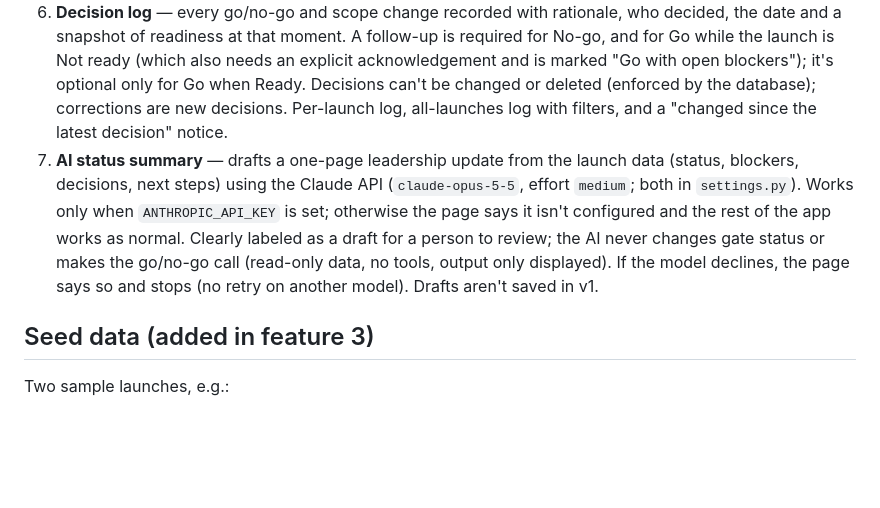
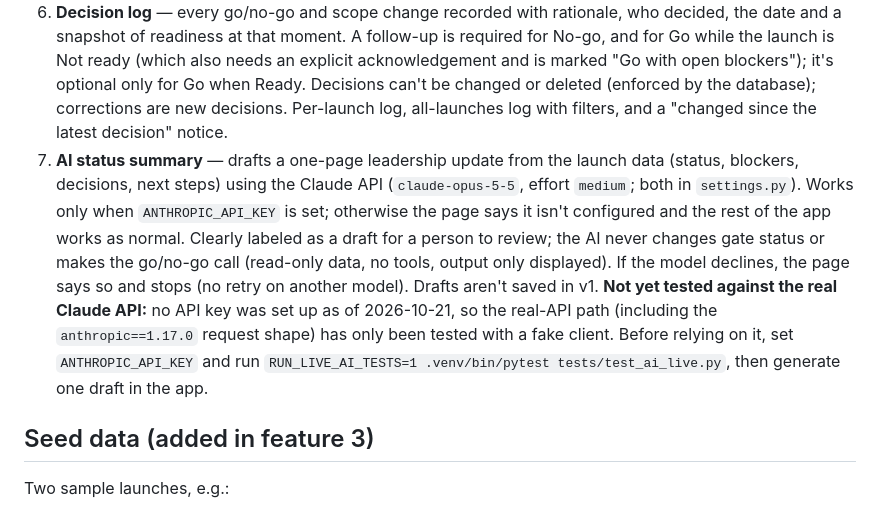
Before and after one commit to mariahcoleno/launch-readiness, a Markdown page: PLAN.md, the part around the change. Rendered like a GitHub page; blank space fills up the shorter version.

Commit message:
Plan: note the AI summary is untested against the real API
Co-Authored-By: Claude Opus 5.5 <noreply@anthropic.com>

```diff
--- a/PLAN.md
+++ b/PLAN.md
@@ -25,7 +25,7 @@ All model names, teams and people in the app are **fictional sample data** (e.g.
 5. **Delta review** — turning a capability on for an existing launch shows only the *new* gates it requires, and is recorded as a scope-change decision. Gates removed by an earlier scope change are restored, not duplicated: reset to not started (owner and notes kept), with a line added to the notes recording the restore date, the capability turned back on, and the previous status (and waiver, if any).
 5b. **Stage promotion** — moving a launch to a later stage shows only the new gates (e.g. trusted testers → limited GA adds capacity sign-off and legal review), recorded as a scope-change decision.
 6. **Decision log** — every go/no-go and scope change recorded with rationale, who decided, the date and a snapshot of readiness at that moment. A follow-up is required for No-go, and for Go while the launch is Not ready (which also needs an explicit acknowledgement and is marked "Go with open blockers"); it's optional only for Go when Ready. Decisions can't be changed or deleted (enforced by the database); corrections are new decisions. Per-launch log, all-launches log with filters, and a "changed since the latest decision" notice.
-7. **AI status summary** — drafts a one-page leadership update from the launch data (status, blockers, decisions, next steps) using the Claude API (`claude-opus-5-5`, effort `medium`; both in `settings.py`). Works only when `ANTHROPIC_API_KEY` is set; otherwise the page says it isn't configured and the rest of the app works as normal. Clearly labeled as a draft for a person to review; the AI never changes gate status or makes the go/no-go call (read-only data, no tools, output only displayed). If the model declines, the page says so and stops (no retry on another model). Drafts aren't saved in v1.
+7. **AI status summary** — drafts a one-page leadership update from the launch data (status, blockers, decisions, next steps) using the Claude API (`claude-opus-5-5`, effort `medium`; both in `settings.py`). Works only when `ANTHROPIC_API_KEY` is set; otherwise the page says it isn't configured and the rest of the app works as normal. Clearly labeled as a draft for a person to review; the AI never changes gate status or makes the go/no-go call (read-only data, no tools, output only displayed). If the model declines, the page says so and stops (no retry on another model). Drafts aren't saved in v1. **Not yet tested against the real Claude API:** no API key was set up as of 2026-10-21, so the real-API path (including the `anthropic==1.17.0` request shape) has only been tested with a fake client. Before relying on it, set `ANTHROPIC_API_KEY` and run `RUN_LIVE_AI_TESTS=1 .venv/bin/pytest tests/test_ai_live.py`, then generate one draft in the app.
 
 ## Seed data (added in feature 3)
 Two sample launches, e.g.:
```
